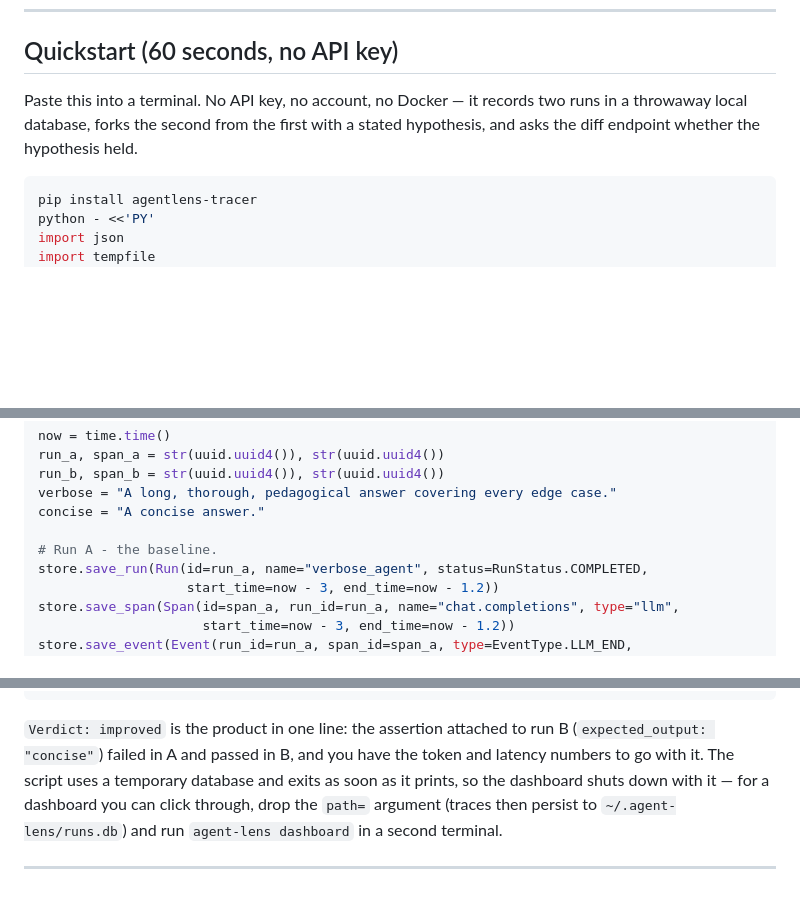
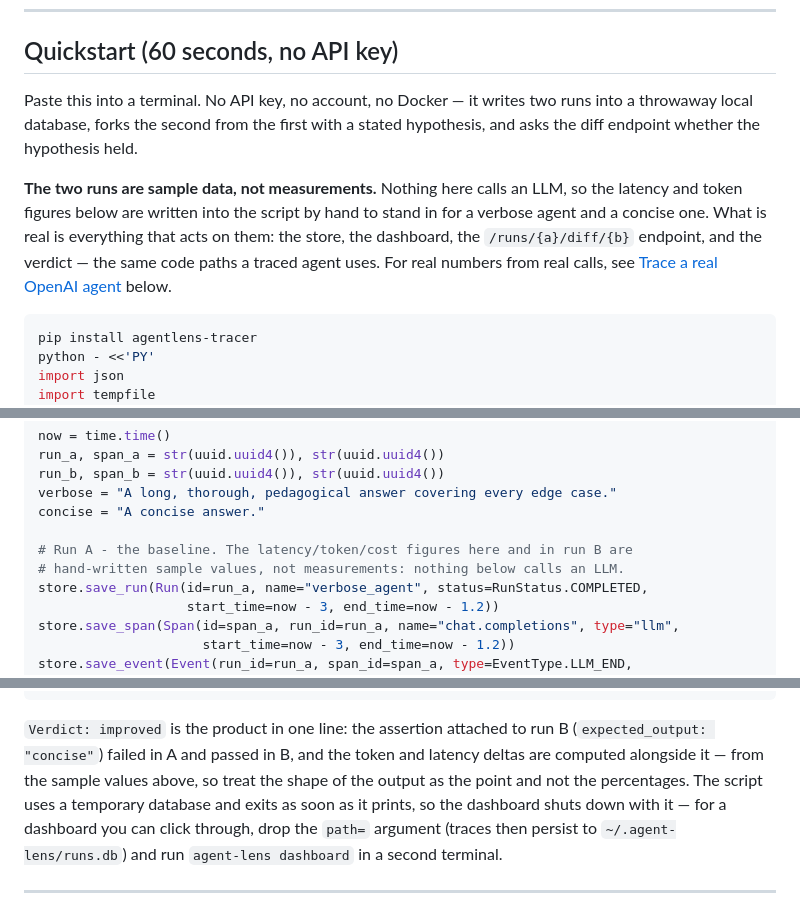
Before and after one commit to RAJUSHANIGARAPU/agent-lens, a Markdown page: README.md, 3 parts joined by grey strips. Rendered like a GitHub page; blank space fills up the shorter version.

Commit message:
Label the quickstart's figures as sample data, not measurements
The quickstart writes two runs with hand-written latency, token and cost values and asks the real diff endpoint to compare them. The machinery is real — store, dashboard, /runs/{a}/diff/{b}, verdict — but nothing in it calls an LLM, so the printed deltas are properties of the fixtures rather than measurements.

The prose said it 'records' two runs and offered the numbers as something you 'have'. Both read as measurement. States it plainly in the intro, comments the fixture lines, and points at the OPENAI_API_KEY walkthrough for numbers from real calls.

Documentation only; the script's output is byte-identical.

````diff
--- a/README.md
+++ b/README.md
@@ -48,9 +48,16 @@ You're left with a versioned record of every hypothesis you tested. Future-you (
 
 ## Quickstart (60 seconds, no API key)
 
-Paste this into a terminal. No API key, no account, no Docker — it records two runs in a throwaway
-local database, forks the second from the first with a stated hypothesis, and asks the diff
-endpoint whether the hypothesis held.
+Paste this into a terminal. No API key, no account, no Docker — it writes two runs into a
+throwaway local database, forks the second from the first with a stated hypothesis, and asks the
+diff endpoint whether the hypothesis held.
+
+**The two runs are sample data, not measurements.** Nothing here calls an LLM, so the latency and
+token figures below are written into the script by hand to stand in for a verbose agent and a
+concise one. What is real is everything that acts on them: the store, the dashboard, the
+`/runs/{a}/diff/{b}` endpoint, and the verdict — the same code paths a traced agent uses. For real
+numbers from real calls, see [Trace a real OpenAI agent](#trace-a-real-openai-agent-requires-openai_api_key)
+below.
 
 ```bash
 pip install agentlens-tracer
@@ -74,7 +81,8 @@ run_b, span_b = str(uuid.uuid4()), str(uuid.uuid4())
 verbose = "A long, thorough, pedagogical answer covering every edge case."
 concise = "A concise answer."
 
-# Run A - the baseline.
+# Run A - the baseline. The latency/token/cost figures here and in run B are
+# hand-written sample values, not measurements: nothing below calls an LLM.
 store.save_run(Run(id=run_a, name="verbose_agent", status=RunStatus.COMPLETED,
                    start_time=now - 3, end_time=now - 1.2))
 store.save_span(Span(id=span_a, run_id=run_a, name="chat.completions", type="llm",
@@ -117,8 +125,9 @@ PY
 ```
 
 `Verdict: improved` is the product in one line: the assertion attached to run B
-(`expected_output: "concise"`) failed in A and passed in B, and you have the token and latency
-numbers to go with it. The script uses a temporary database and exits as soon as it prints, so the
+(`expected_output: "concise"`) failed in A and passed in B, and the token and latency deltas are
+computed alongside it — from the sample values above, so treat the shape of the output as the
+point and not the percentages. The script uses a temporary database and exits as soon as it prints, so the
 dashboard shuts down with it — for a dashboard you can click through, drop the `path=` argument
 (traces then persist to `~/.agent-lens/runs.db`) and run `agent-lens dashboard` in a second
 terminal.
````
